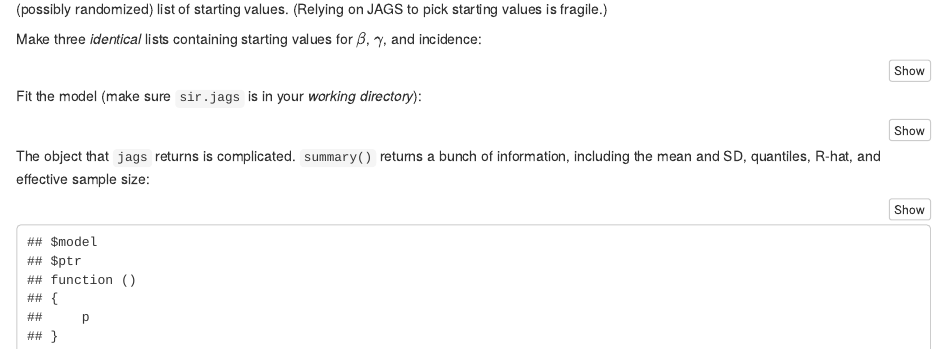
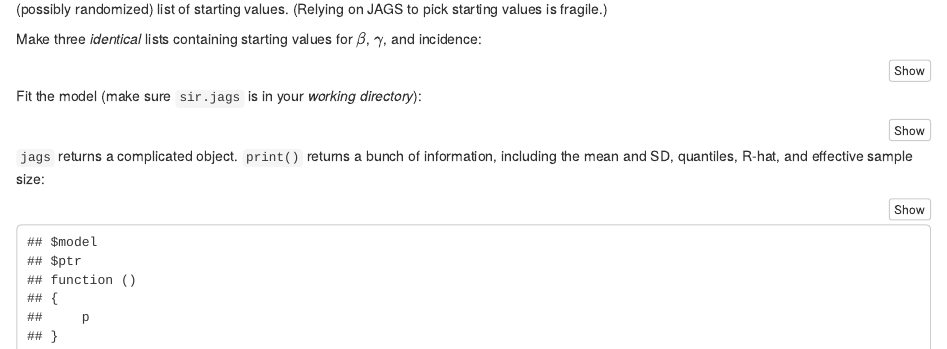
Before and after one commit to bbolker/nimbios_2017_summergrad, an R Markdown document (stochdyn_lab.rmd): the page in a window 1100 px wide, from 2870 px down. Rendered offline with R 4.5, knitr and Pandoc, with nearby package versions; some code elsewhere in the file could not run offline.

Commit message:
last? tweak

````diff
--- a/stochdyn_lab.rmd
+++ b/stochdyn_lab.rmd
@@ -327,7 +327,7 @@ if (!file.exists(fn)) {
 }
 ```
 
-The object that `jags` returns is complicated. `summary()` returns a bunch of information, including the mean and SD, quantiles, R-hat, and effective sample size:
+`jags` returns a complicated object. `print()` returns a bunch of information, including the mean and SD, quantiles, R-hat, and effective sample size:
 
 ```{r sum1}
 print(j1,digits=2)
````
